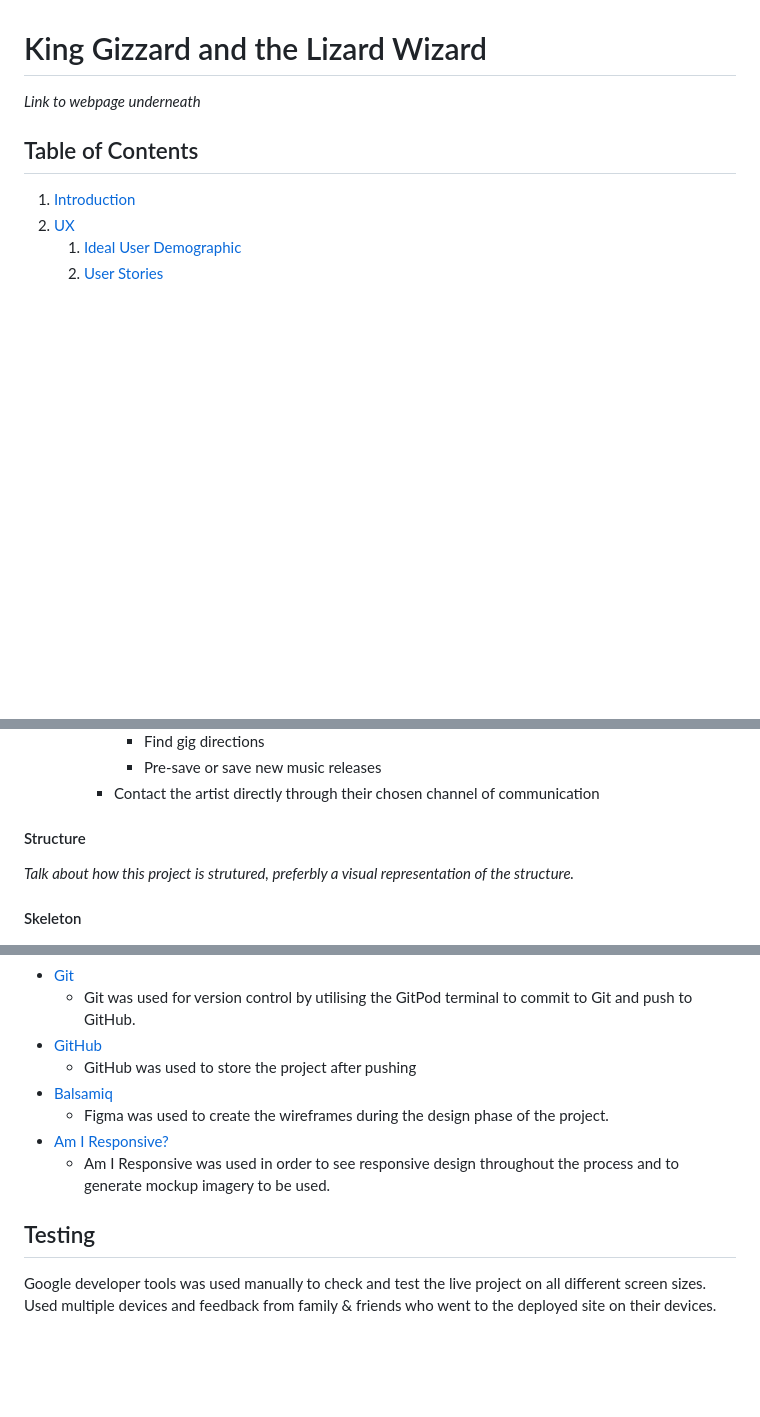
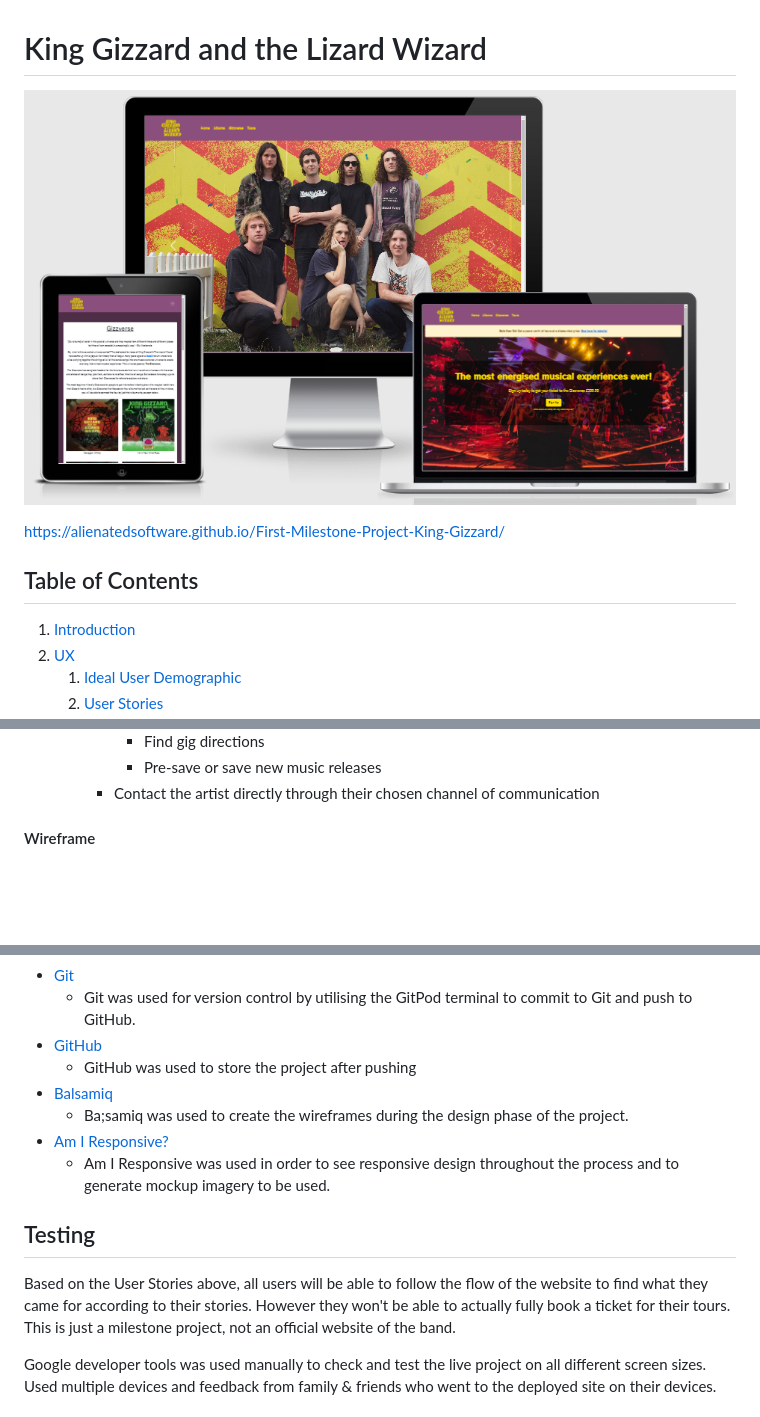
Before and after one commit to AlienatedSoftware/First-Milestone-Project-King-Gizzard, a Markdown page: README.md, 3 parts joined by grey strips. Drawn GitHub-style; pictures changed too: assets/images/readme/responsive.PNG (added); blank space fills up the shorter version.

Commit message:
finalised readme.md

```diff
--- a/README.md
+++ b/README.md
@@ -1,6 +1,8 @@
 # King Gizzard and the Lizard Wizard
 
-_Link to webpage underneath_
+![Mockup](assets/images/readme/responsive.PNG "Mockup")
+
+https://alienatedsoftware.github.io/First-Milestone-Project-King-Gizzard/
 
 ## Table of Contents
 
@@ -136,11 +138,7 @@ A scope was defined in order to clearly identify what needed to be done in order
                - Pre-save or save new music releases
           - Contact the artist directly through their chosen channel of communication
 
-#### Structure
-
-_Talk about how this project is strutured, preferbly a visual representation of the structure._
-
-#### Skeleton
+#### Wireframe
 
 ![Wireframe](assets/images/readme/wireframe.PNG "Wireframe")
 
@@ -216,11 +216,13 @@ All imagery provides alternative text to be used in the event that the element c
 - [GitHub](https://github.com/ "Link to GitHub")
      - GitHub was used to store the project after pushing
 - [Balsamiq](https://balsamiq.com/ "Link to Balsamiq homepage")
-     - Figma was used to create the wireframes during the design phase of the project.
+     - Ba;samiq was used to create the wireframes during the design phase of the project.
 - [Am I Responsive?](http://ami.responsivedesign.is/# "Link to Am I Responsive Homepage")
      - Am I Responsive was used in order to see responsive design throughout the process and to generate mockup imagery to be used.
 
 ## Testing
+
+Based on the User Stories above, all users will be able to follow the flow of the website to find what they came for according to their stories. However they won't be able to actually fully book a ticket for their tours. This is just a milestone project, not an official website of the band.
 
 Google developer tools was used manually to check and test the live project on all different screen sizes. Used multiple devices and feedback from family & friends who went to the deployed site on their devices.
 
```
Also changed, not shown: other parts of README.md (+3 -1 lines).
